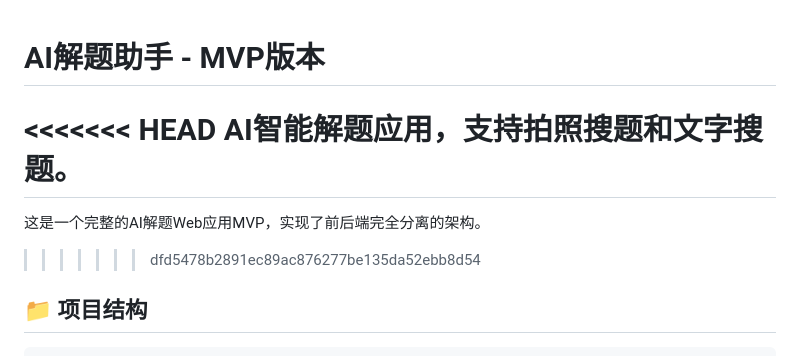
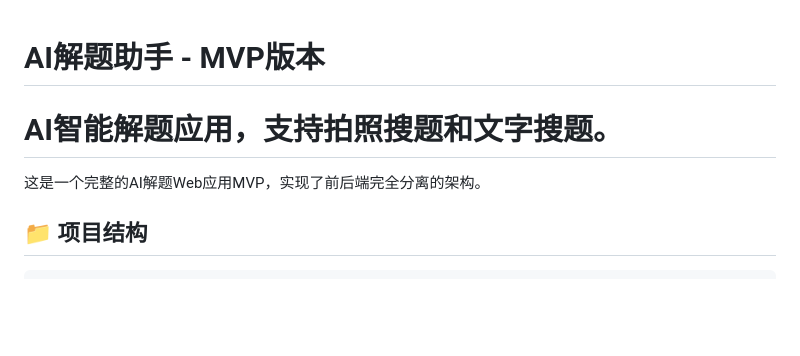
Before and after one commit to AzureLandin/zxyj_AI_solver_MVP, a Markdown page: README.md, the part around the change. Drawn GitHub-style; blank space fills up the shorter version.

Commit message:
fixREADME

```diff
--- a/README.md
+++ b/README.md
@@ -1,10 +1,9 @@
 # AI解题助手 - MVP版本
 
-<<<<<<< HEAD
 AI智能解题应用，支持拍照搜题和文字搜题。
 =======
+
 这是一个完整的AI解题Web应用MVP，实现了前后端完全分离的架构。
->>>>>>> dfd5478b2891ec89ac876277be135da52ebb8d54
 
 ## 📁 项目结构
 
```
